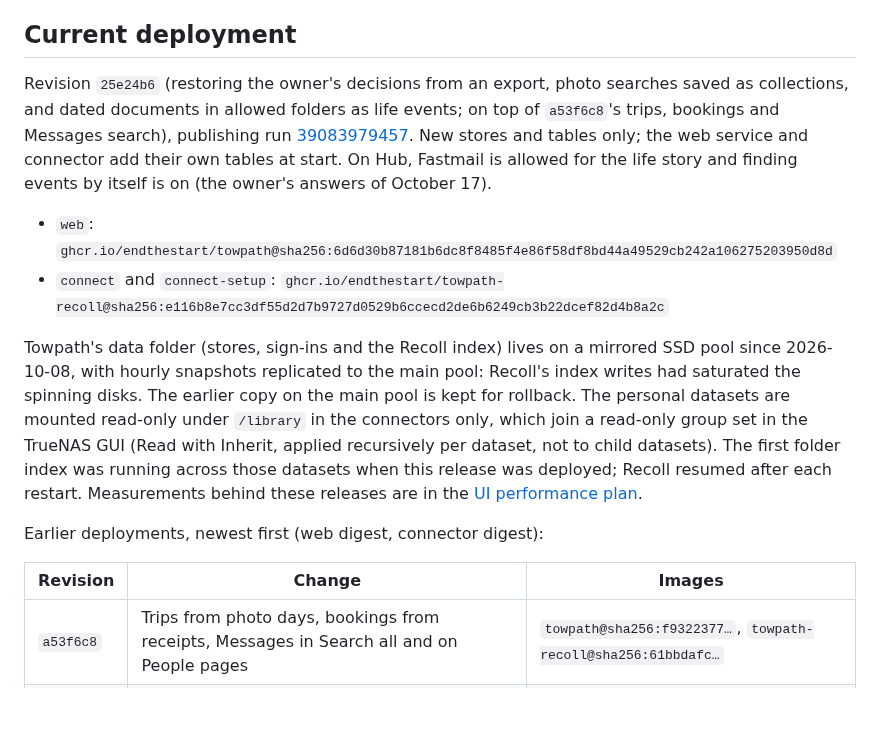
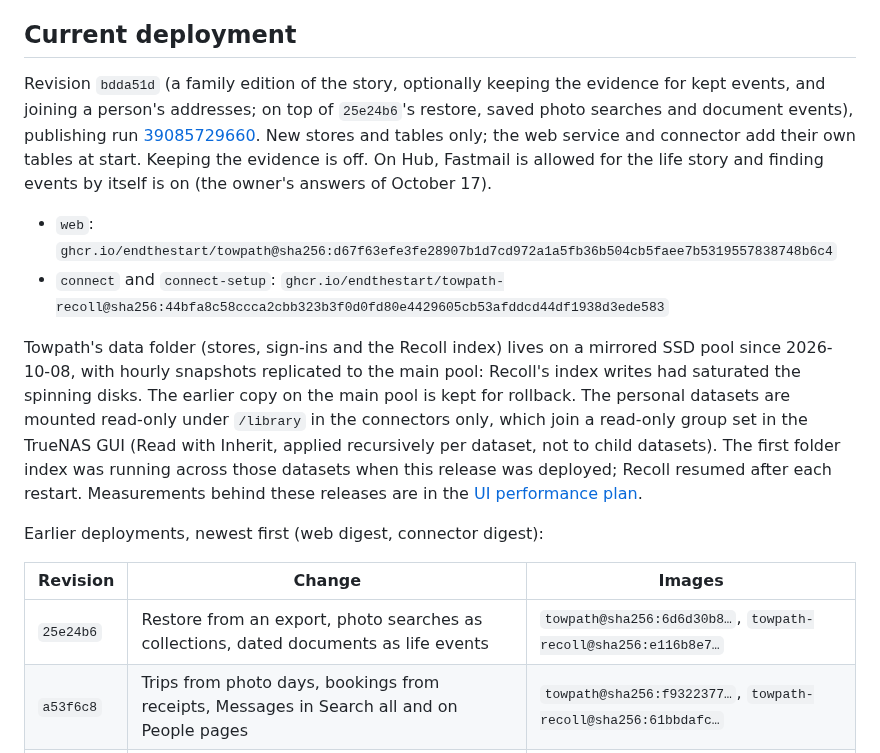
Before and after one commit to endthestart/towpath, a Markdown page: docs/setup/hub.md, the part around the change. GitHub-like rendering; blank space fills up the shorter version.

Commit message:
Record the bdda51d deployment on Hub

```diff
--- a/docs/setup/hub.md
+++ b/docs/setup/hub.md
@@ -6,14 +6,14 @@ a time; there is no Friday deadline.
 
 ## Current deployment
 
-Revision `25e24b6` (restoring the owner's decisions from an export, photo searches saved as collections, and dated
-documents in allowed folders as life events; on top of `a53f6c8`'s trips, bookings and Messages search), publishing
-run [39083979457](https://github.com/endthestart/towpath/actions/runs/39083979457). New stores and tables only; the
-web service and connector add their own tables at start. On Hub, Fastmail is allowed for the life story and finding
-events by itself is on (the owner's answers of October 17).
+Revision `bdda51d` (a family edition of the story, optionally keeping the evidence for kept events, and joining a
+person's addresses; on top of `25e24b6`'s restore, saved photo searches and document events), publishing run
+[39085729660](https://github.com/endthestart/towpath/actions/runs/39085729660). New stores and tables only; the web
+service and connector add their own tables at start. Keeping the evidence is off. On Hub, Fastmail is allowed for
+the life story and finding events by itself is on (the owner's answers of October 17).
 
-- `web`: `ghcr.io/endthestart/towpath@sha256:6d6d30b87181b6dc8f8485f4e86f58df8bd44a49529cb242a106275203950d8d`
-- `connect` and `connect-setup`: `ghcr.io/endthestart/towpath-recoll@sha256:e116b8e7cc3df55d2d7b9727d0529b6ccecd2de6b6249cb3b22dcef82d4b8a2c`
+- `web`: `ghcr.io/endthestart/towpath@sha256:d67f63efe3fe28907b1d7cd972a1a5fb36b504cb5faee7b5319557838748b6c4`
+- `connect` and `connect-setup`: `ghcr.io/endthestart/towpath-recoll@sha256:44bfa8c58ccca2cbb323b3f0d0fd80e4429605cb53afddcd44df1938d3ede583`
 
 Towpath's data folder (stores, sign-ins and the Recoll index) lives on a mirrored SSD pool since 2026-10-08,
 with hourly snapshots replicated to the main pool: Recoll's index writes had saturated the spinning disks. The
@@ -28,6 +28,7 @@ Earlier deployments, newest first (web digest, connector digest):
 
 | Revision | Change | Images |
 | --- | --- | --- |
+| `25e24b6` | Restore from an export, photo searches as collections, dated documents as life events | `towpath@sha256:6d6d30b8…`, `towpath-recoll@sha256:e116b8e7…` |
 | `a53f6c8` | Trips from photo days, bookings from receipts, Messages in Search all and on People pages | `towpath@sha256:f9322377…`, `towpath-recoll@sha256:61bbdafc…` |
 | `6c07ed8` | Overview mail totals and Photos counts kept for a few minutes | `towpath@sha256:c15bb67b…`, `towpath-recoll@sha256:4bb01445…` |
 | `ffae7c4` | Photo previews, never for the private export or photos hidden in Apple Photos; stored mail first for life events | `towpath@sha256:9aa88615…`, `towpath-recoll@sha256:9623d91e…` |
```
Also changed, not shown: docs/plans/2026-10-17-autonomous-build.md (+2 -0 lines).
